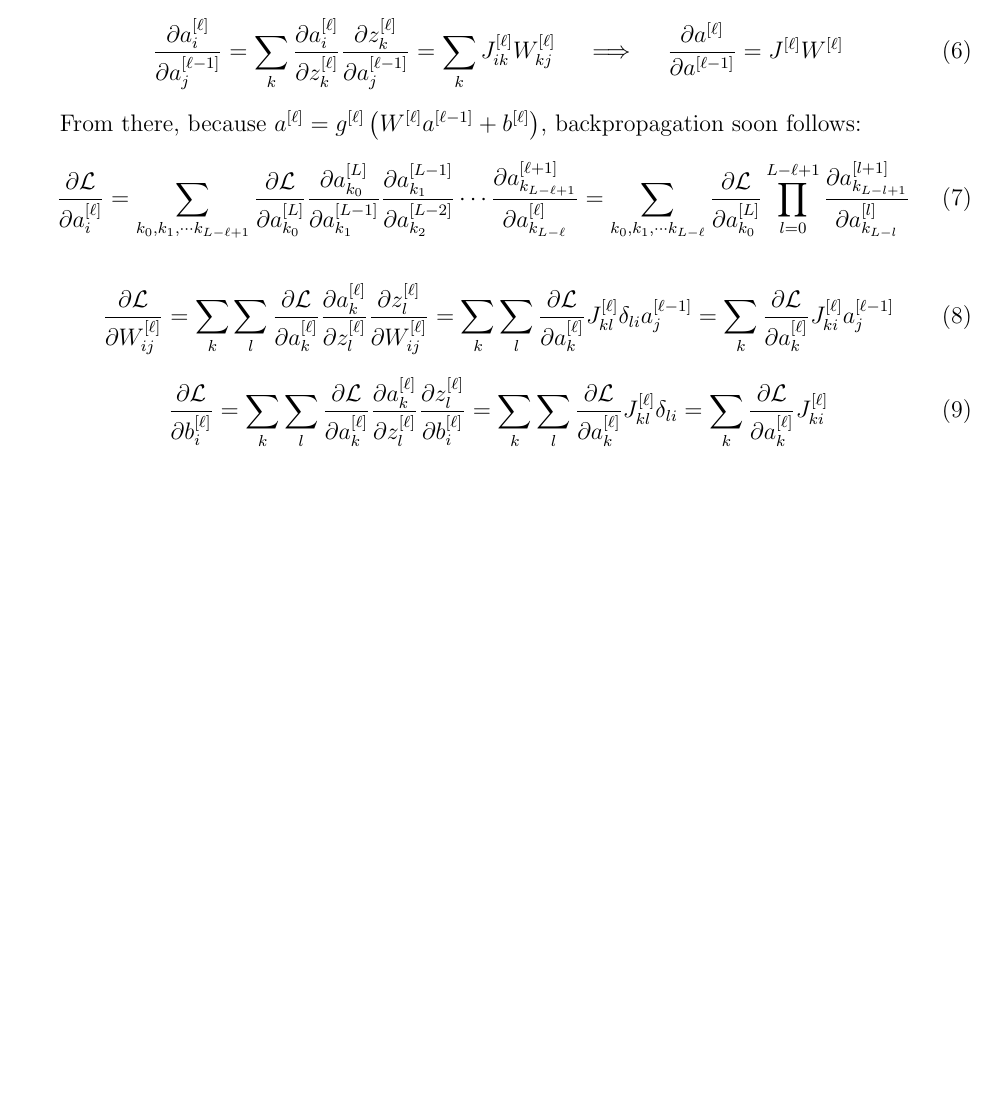
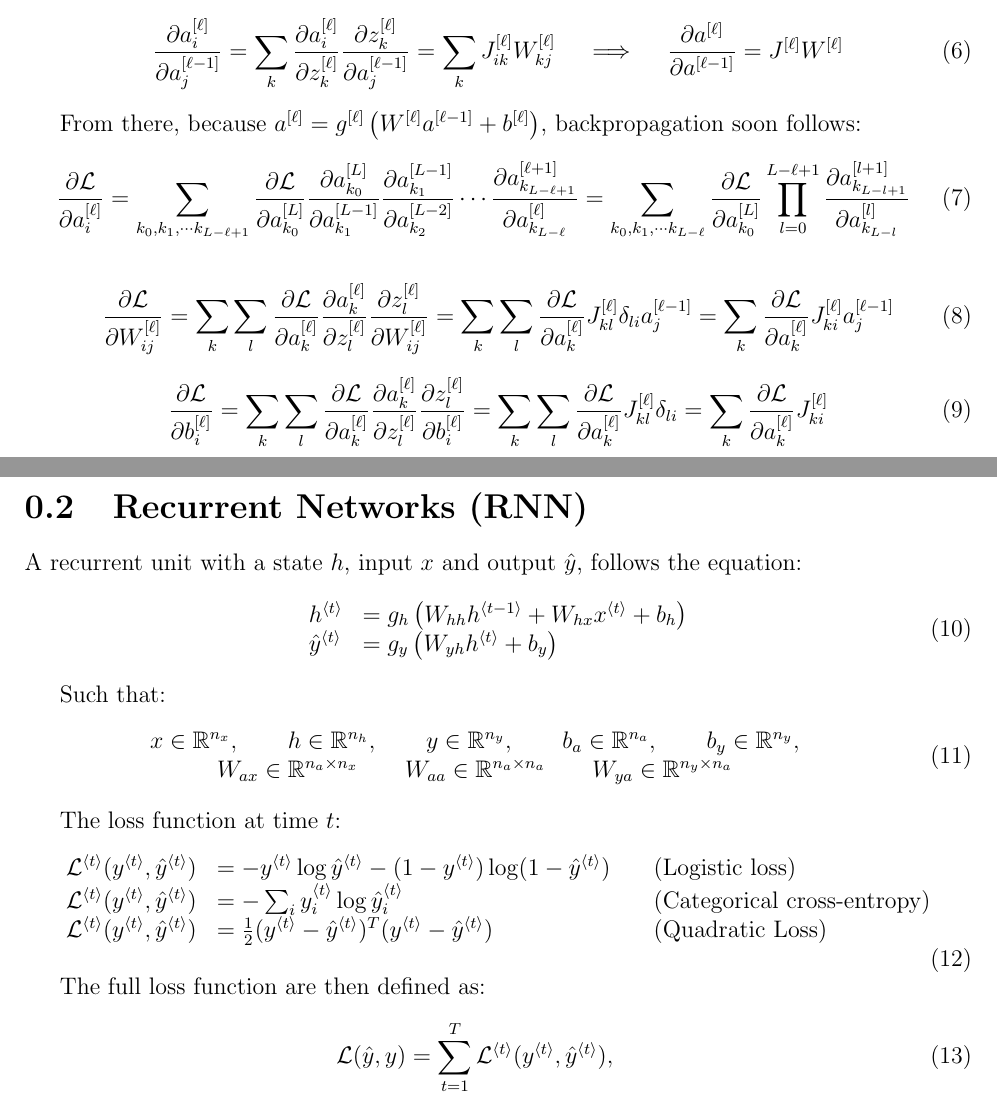
Before and after one commit to Physicist137/notes, a LaTeX document (AI/nn.tex): part of page 2 of 2 before the commit and two parts of pages 2 and 3 of 3 after it, the two joined at a grey line, cut so that both start at the same text, the shorter picture padded with empty space. Compiled offline with pdfLaTeX.

Commit message:
Add recurrent networks

```diff
--- a/AI/nn.tex
+++ b/AI/nn.tex
@@ -108,4 +108,46 @@ From there, because $a^{[\ell]} = g^{[\ell]}\left(W^{[\ell]} a^{[\ell-1]} + b^{[
 =\sum_k\sum_l\frac{\partial\mathcal L}{\partial a_k^{[\ell]}} J_{kl}^{[\ell]}\delta_{li}
 = \sum_k\frac{\partial\mathcal L}{\partial a_k^{[\ell]}} J_{ki}^{[\ell]}
 \end{equation}
+
+
+
+\newpage
+\section{Recurrent Networks (RNN)}
+A recurrent unit with a state $h$, input $x$ and output $\hat y$, follows the equation:
+\begin{equation}
+\begin{array}{ll}
+h^{\langle t\rangle} &= g_h\left(W_{hh} h^{\langle t-1\rangle} + W_{hx} x^{\langle t\rangle} + b_h\right) \\
+\hat y^{\langle t\rangle} &= g_y \left(W_{yh} h^{\langle t\rangle} + b_y\right)
+\end{array}
+\end{equation}
+
+Such that:
+\begin{equation}
+\begin{array}{c}
+x\in\mathbb{R}^{n_x},\quad\quad
+h\in\mathbb{R}^{n_h},\quad\quad
+y\in\mathbb{R}^{n_y},\quad\quad
+b_a\in\mathbb{R}^{n_a},\quad\quad
+b_y\in\mathbb{R}^{n_y},\quad\quad
+\\
+W_{ax}\in\mathbb{R}^{n_a\times n_x}\quad\quad
+W_{aa}\in\mathbb{R}^{n_a\times n_a}\quad\quad
+W_{ya}\in\mathbb{R}^{n_y\times n_a}\quad\quad
+\\
+\end{array}
+\end{equation}
+
+The loss function at time $t$:
+\begin{equation}
+\begin{array}{lll}
+\mathcal L^{\langle t\rangle}(y^{\langle t\rangle}, \hat y^{\langle t\rangle}) &= -y^{\langle t\rangle}\log\hat y^{\langle t\rangle} - (1-y^{\langle t\rangle})\log(1-\hat y^{\langle t\rangle})\quad&\text{(Logistic loss)} \\
+\mathcal L^{\langle t\rangle}(y^{\langle t\rangle}, \hat y^{\langle t\rangle}) &= -\sum_i y_i^{\langle t\rangle}\log\hat y_i^{\langle t\rangle}\quad&\text{(Categorical cross-entropy)} \\
+\mathcal L^{\langle t\rangle}(y^{\langle t\rangle}, \hat y^{\langle t\rangle}) &= \frac{1}{2}(y^{\langle t\rangle}-\hat y^{\langle t\rangle})^T(y^{\langle t\rangle}-\hat y^{\langle t\rangle})&\text{(Quadratic Loss)} \\
+\end{array}
+\end{equation}
+
+The full loss function are then defined as:
+\begin{equation}
+\mathcal L(\hat y, y) = \sum_{t=1}^{T}\mathcal L^{\langle t\rangle}(y^{\langle t\rangle}, \hat y^{\langle t\rangle}),\quad\quad
+\end{equation}
 \end{document}
```
